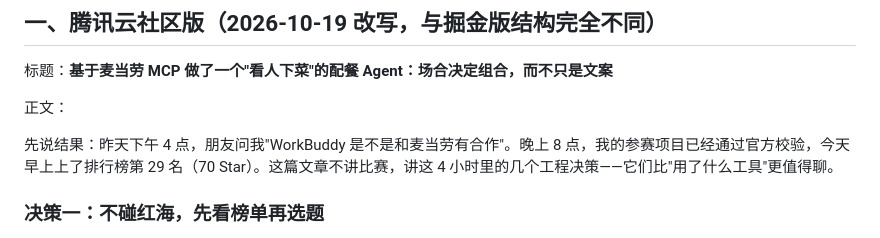
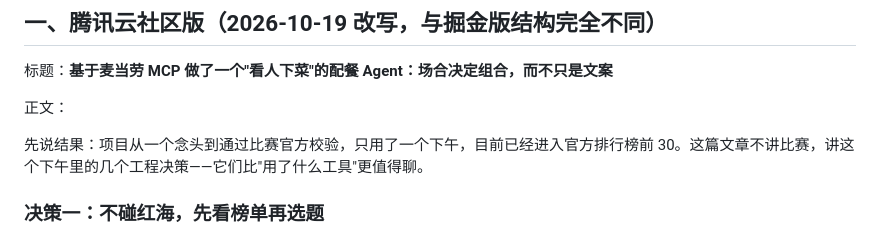
Before and after one commit to qimuzhenxingchen/mcscene, a Markdown page: PROMO.md, the part around the change. Drawn GitHub-style.

Commit message:
docs: 云社区版开头去具体数字，改模糊表述

```diff
--- a/PROMO.md
+++ b/PROMO.md
@@ -10,7 +10,7 @@
 
 正文：
 
-先说结果：昨天下午 4 点，朋友问我"WorkBuddy 是不是和麦当劳有合作"。晚上 8 点，我的参赛项目已经通过官方校验，今天早上上了排行榜第 29 名（70 Star）。这篇文章不讲比赛，讲这 4 小时里的几个工程决策——它们比"用了什么工具"更值得聊。
+先说结果：项目从一个念头到通过比赛官方校验，只用了一个下午，目前已经进入官方排行榜前 30。这篇文章不讲比赛，讲这个下午里的几个工程决策——它们比"用了什么工具"更值得聊。
 
 ### 决策一：不碰红海，先看榜单再选题
 
```
